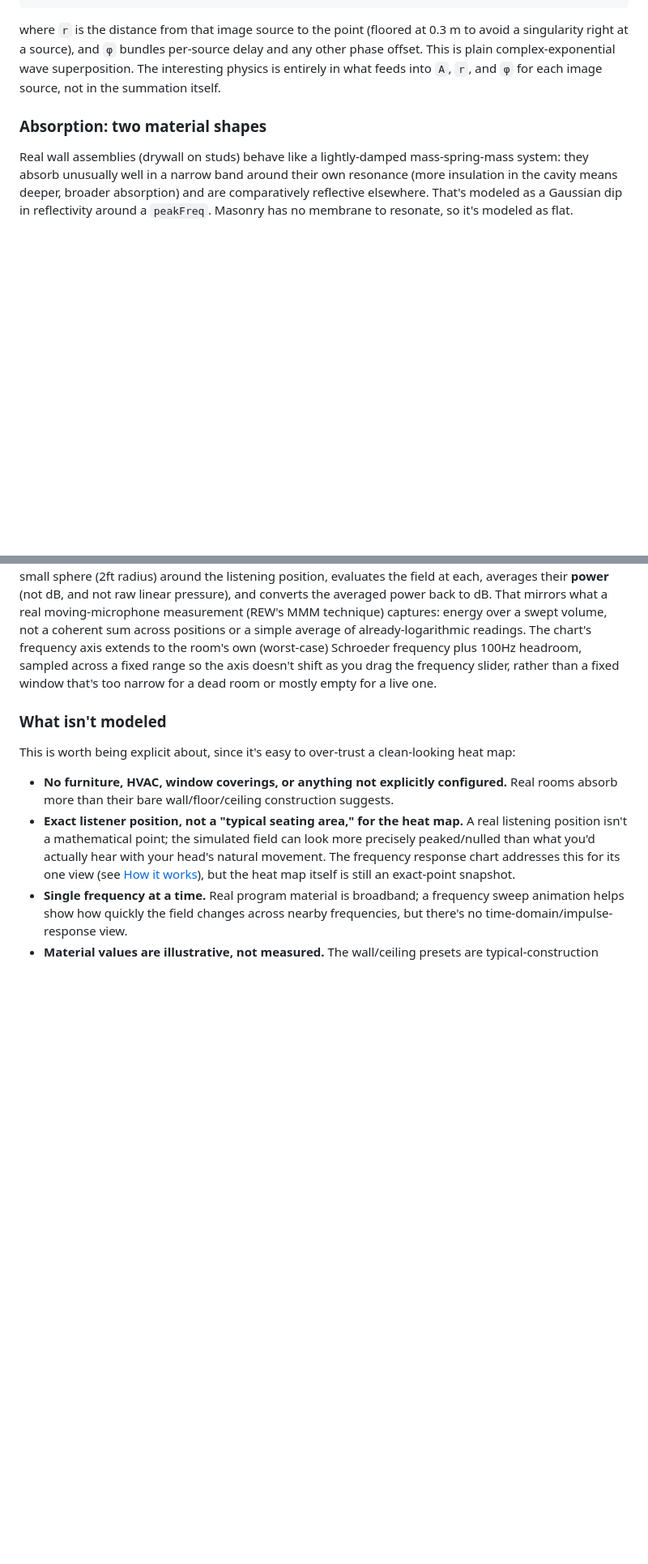
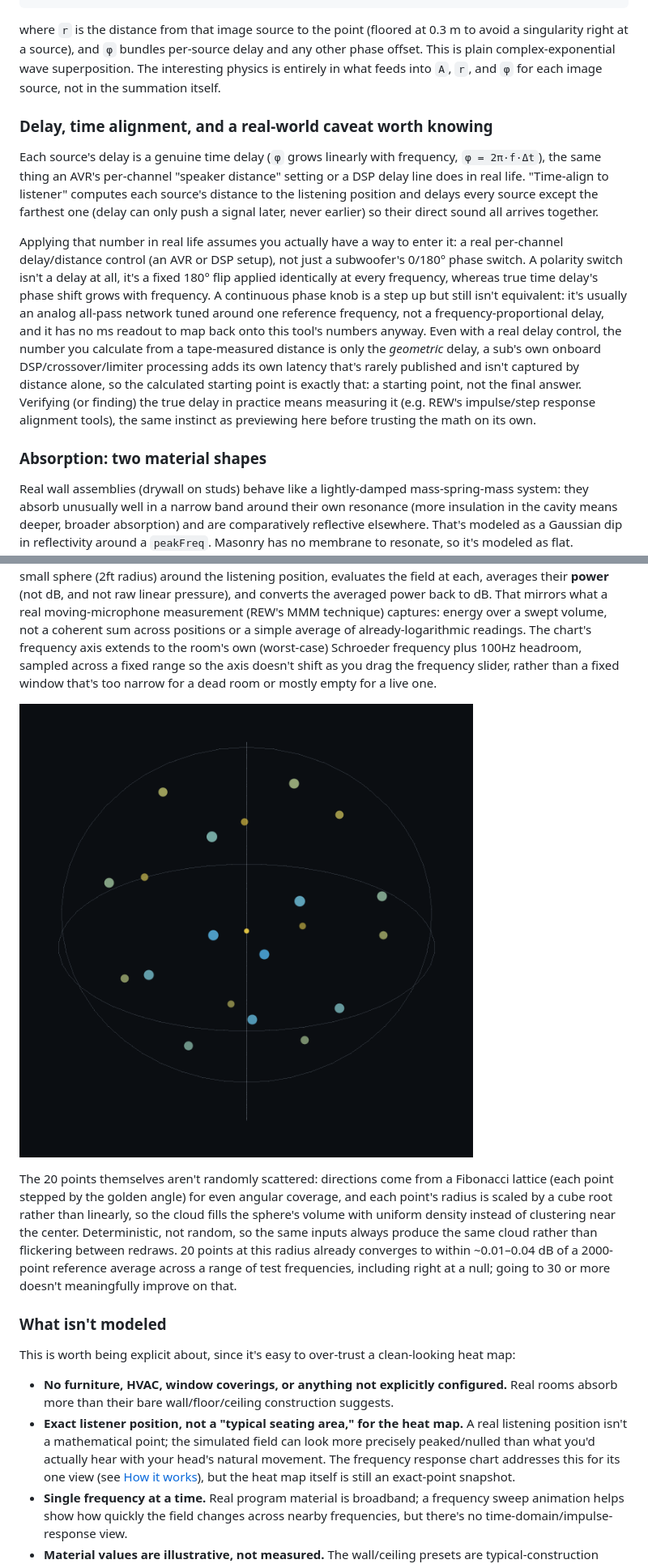
Before and after one commit to SeanDrozd/Modal, a Markdown page: README.md, 2 parts joined by grey strips. Shown at 81% size. Rendered like a GitHub page; pictures changed too: docs/sphere-sampling-demo.gif (added); blank space fills up the shorter version.

```diff
--- a/README.md
+++ b/README.md
@@ -78,6 +79,12 @@ dB = 20 · log10( √(re² + im²) )
 
 where `r` is the distance from that image source to the point (floored at 0.3 m to avoid a singularity right at a source), and `φ` bundles per-source delay and any other phase offset. This is plain complex-exponential wave superposition. The interesting physics is entirely in what feeds into `A`, `r`, and `φ` for each image source, not in the summation itself.
 
+### Delay, time alignment, and a real-world caveat worth knowing
+
+Each source's delay is a genuine time delay (`φ` grows linearly with frequency, `φ = 2π·f·Δt`), the same thing an AVR's per-channel "speaker distance" setting or a DSP delay line does in real life. "Time-align to listener" computes each source's distance to the listening position and delays every source except the farthest one (delay can only push a signal later, never earlier) so their direct sound all arrives together.
+
+Applying that number in real life assumes you actually have a way to enter it: a real per-channel delay/distance control (an AVR or DSP setup), not just a subwoofer's 0/180° phase switch. A polarity switch isn't a delay at all, it's a fixed 180° flip applied identically at every frequency, whereas true time delay's phase shift grows with frequency. A continuous phase knob is a step up but still isn't equivalent: it's usually an analog all-pass network tuned around one reference frequency, not a frequency-proportional delay, and it has no ms readout to map back onto this tool's numbers anyway. Even with a real delay control, the number you calculate from a tape-measured distance is only the *geometric* delay, a sub's own onboard DSP/crossover/limiter processing adds its own latency that's rarely published and isn't captured by distance alone, so the calculated starting point is exactly that: a starting point, not the final answer. Verifying (or finding) the true delay in practice means measuring it (e.g. REW's impulse/step response alignment tools), the same instinct as previewing here before trusting the math on its own.
+
 ### Absorption: two material shapes
 
 Real wall assemblies (drywall on studs) behave like a lightly-damped mass-spring-mass system: they absorb unusually well in a narrow band around their own resonance (more insulation in the cavity means deeper, broader absorption) and are comparatively reflective elsewhere. That's modeled as a Gaussian dip in reflectivity around a `peakFreq`. Masonry has no membrane to resonate, so it's modeled as flat. Porous/broadband absorbers (rugs, acoustic panels, suspended ceiling tile) don't resonate; they absorb progressively more at higher frequencies, modeled as a logistic ramp instead. Wall/floor/ceiling absorption panels use a separate quarter-wavelength-rule curve: thicker panels absorb lower frequencies more effectively, tapered smoothly at panel edges so a fraction-of-an-inch move can't flip constructive/destructive interference outright.
@@ -95,6 +102,10 @@ Each surface's absorption coefficient is `1 − R²`, converting the amplitude/p
 ### Frequency response: moving-mic-style spatial averaging
 
 The frequency response chart doesn't read dB at one exact point. A true destructive-interference null is a mathematical knife-edge: a fraction-of-an-inch shift can swing the reading by tens of dB even though a real listener's ears occupy a small volume, not a point. Instead, it deterministically samples 20 points through a small sphere (2ft radius) around the listening position, evaluates the field at each, averages their **power** (not dB, and not raw linear pressure), and converts the averaged power back to dB. That mirrors what a real moving-microphone measurement (REW's MMM technique) captures: energy over a swept volume, not a coherent sum across positions or a simple average of already-logarithmic readings. The chart's frequency axis extends to the room's own (worst-case) Schroeder frequency plus 100Hz headroom, sampled across a fixed range so the axis doesn't shift as you drag the frequency slider, rather than a fixed window that's too narrow for a dead room or mostly empty for a live one.
+
+![The 20 sample points rotating inside their 2ft sampling sphere, color-graded blue (near center) to yellow (near the outer shell)](docs/sphere-sampling-demo.gif)
+
+The 20 points themselves aren't randomly scattered: directions come from a Fibonacci lattice (each point stepped by the golden angle) for even angular coverage, and each point's radius is scaled by a cube root rather than linearly, so the cloud fills the sphere's volume with uniform density instead of clustering near the center. Deterministic, not random, so the same inputs always produce the same cloud rather than flickering between redraws. 20 points at this radius already converges to within ~0.01–0.04 dB of a 2000-point reference average across a range of test frequencies, including right at a null; going to 30 or more doesn't meaningfully improve on that.
 
 ### What isn't modeled
 
```
Also changed, not shown: other parts of README.md (+1 -0 lines), 3 other files.
